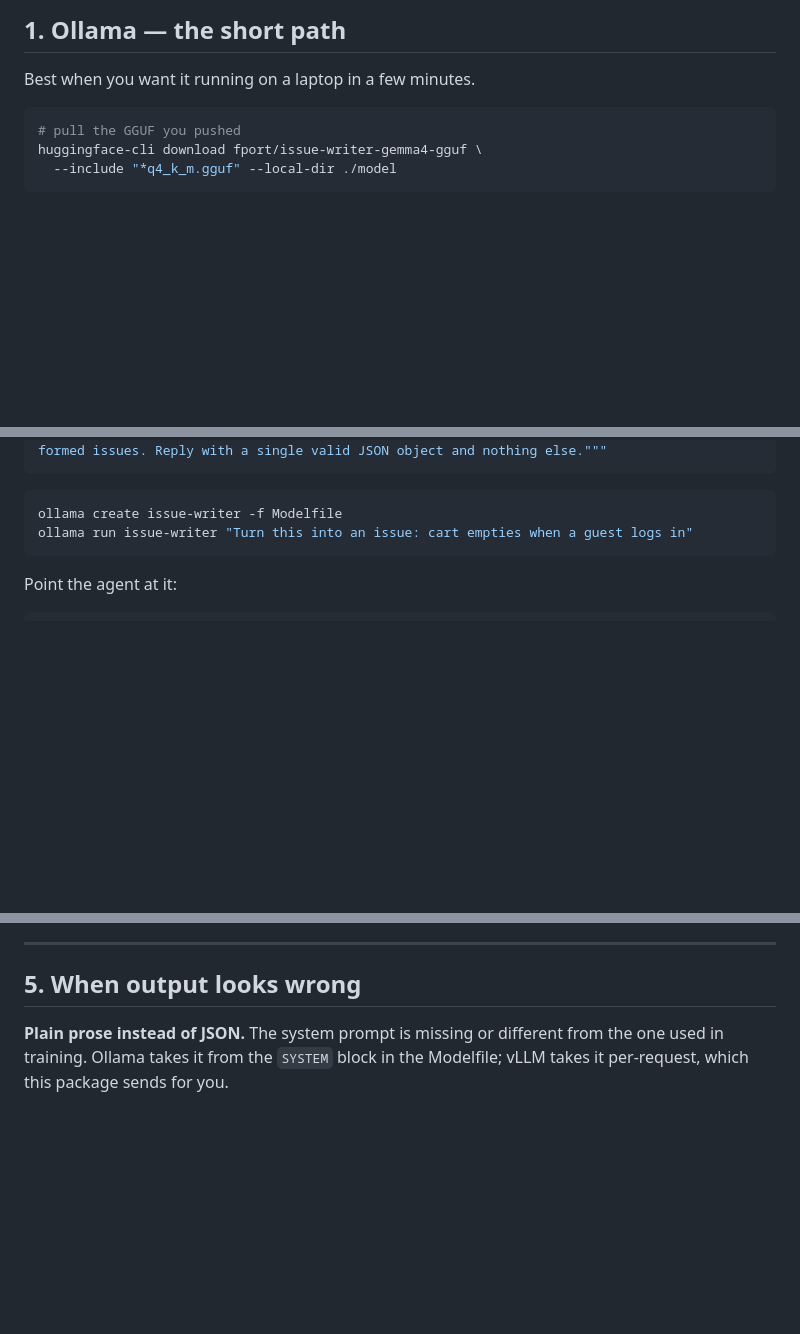
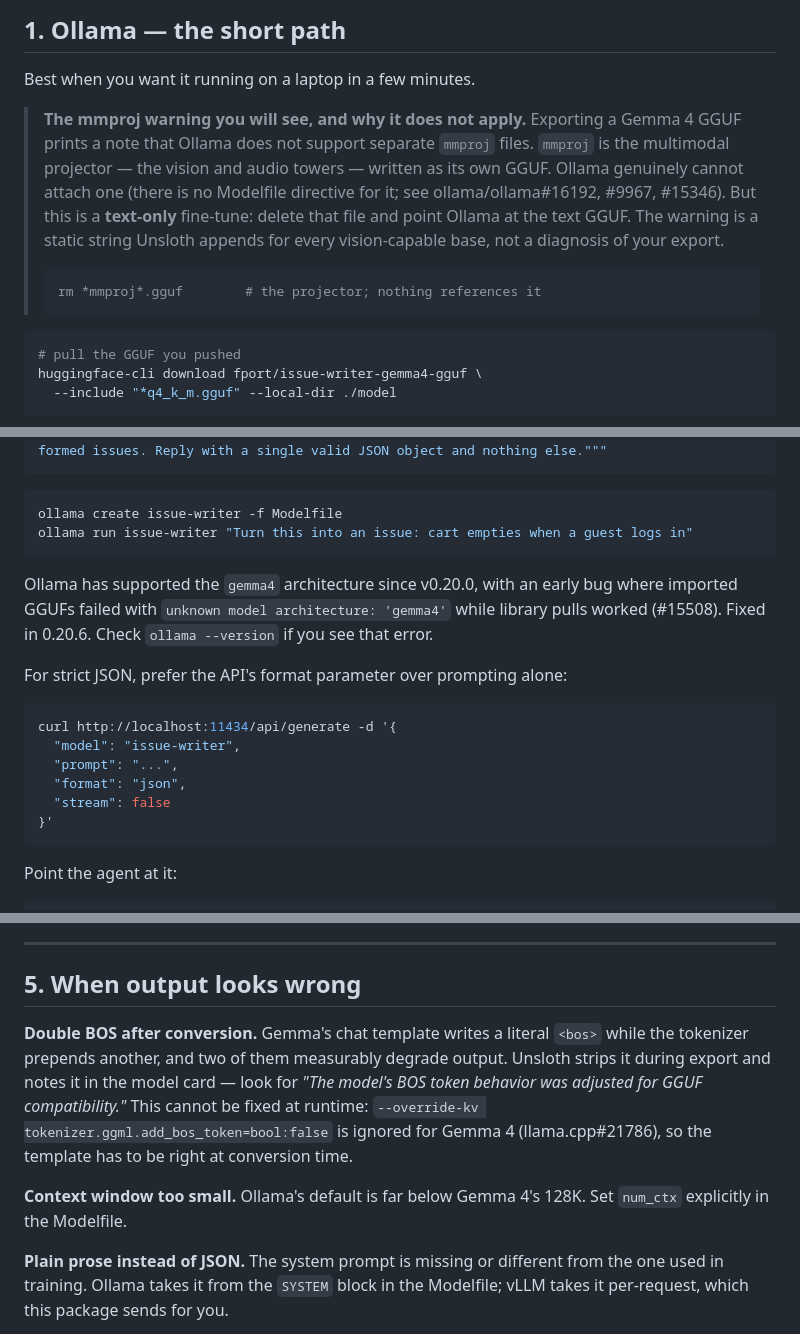
Before and after one commit to fport/strands-issue-writer, a Markdown page: docs/SERVING.md, 3 parts joined by grey strips. Rendered like a GitHub page; blank space fills up the shorter version.

Commit message:
Explain the mmproj warning instead of leaving people to guess
Exporting a Gemma 4 GGUF prints a note that Ollama cannot attach separate mmproj
files. That is true — there is no Modelfile directive for a projector and the
open issues confirm it. But mmproj is the vision and audio tower, written as its
own file, and this is a text-only fine-tune: delete it and point Ollama at the
text GGUF.

Also documents two things that bite after conversion. Gemma's template writes a
literal BOS while the tokenizer prepends another, and that cannot be corrected at
runtime because the override key is ignored for Gemma 4 — the model card records
whether Unsloth stripped it. And Ollama's default context window is far below
Gemma 4's, so num_ctx has to be set explicitly.

````diff
--- a/docs/SERVING.md
+++ b/docs/SERVING.md
@@ -32,6 +32,19 @@ drops noticeably after quantisation, try `q5_k_m` or `q8_0` before blaming train
 
 Best when you want it running on a laptop in a few minutes.
 
+> **The mmproj warning you will see, and why it does not apply.** Exporting a
+> Gemma 4 GGUF prints a note that Ollama does not support separate `mmproj` files.
+> `mmproj` is the multimodal projector — the vision and audio towers — written as
+> its own GGUF. Ollama genuinely cannot attach one (there is no Modelfile directive
+> for it; see ollama/ollama#16192, #9967, #15346). But this is a **text-only**
+> fine-tune: delete that file and point Ollama at the text GGUF. The warning is a
+> static string Unsloth appends for every vision-capable base, not a diagnosis of
+> your export.
+>
+> ```bash
+> rm *mmproj*.gguf        # the projector; nothing references it
+> ```
+
 ```bash
 # pull the GGUF you pushed
 huggingface-cli download fport/issue-writer-gemma4-gguf \
@@ -56,6 +69,22 @@ SYSTEM """You are a senior agile delivery assistant. You turn raw product input
 ```bash
 ollama create issue-writer -f Modelfile
 ollama run issue-writer "Turn this into an issue: cart empties when a guest logs in"
+```
+
+Ollama has supported the `gemma4` architecture since v0.20.0, with an early bug
+where imported GGUFs failed with `unknown model architecture: 'gemma4'` while
+library pulls worked (#15508). Fixed in 0.20.6. Check `ollama --version` if you see
+that error.
+
+For strict JSON, prefer the API's format parameter over prompting alone:
+
+```bash
+curl http://localhost:11434/api/generate -d '{
+  "model": "issue-writer",
+  "prompt": "...",
+  "format": "json",
+  "stream": false
+}'
 ```
 
 Point the agent at it:
@@ -146,6 +175,16 @@ that is the tooling working, not failing — read them.
 
 ## 5. When output looks wrong
 
+**Double BOS after conversion.** Gemma's chat template writes a literal `<bos>`
+while the tokenizer prepends another, and two of them measurably degrade output.
+Unsloth strips it during export and notes it in the model card — look for *"The
+model's BOS token behavior was adjusted for GGUF compatibility."* This cannot be
+fixed at runtime: `--override-kv tokenizer.ggml.add_bos_token=bool:false` is ignored
+for Gemma 4 (llama.cpp#21786), so the template has to be right at conversion time.
+
+**Context window too small.** Ollama's default is far below Gemma 4's 128K. Set
+`num_ctx` explicitly in the Modelfile.
+
 **Plain prose instead of JSON.** The system prompt is missing or different from the
 one used in training. Ollama takes it from the `SYSTEM` block in the Modelfile;
 vLLM takes it per-request, which this package sends for you.
````
